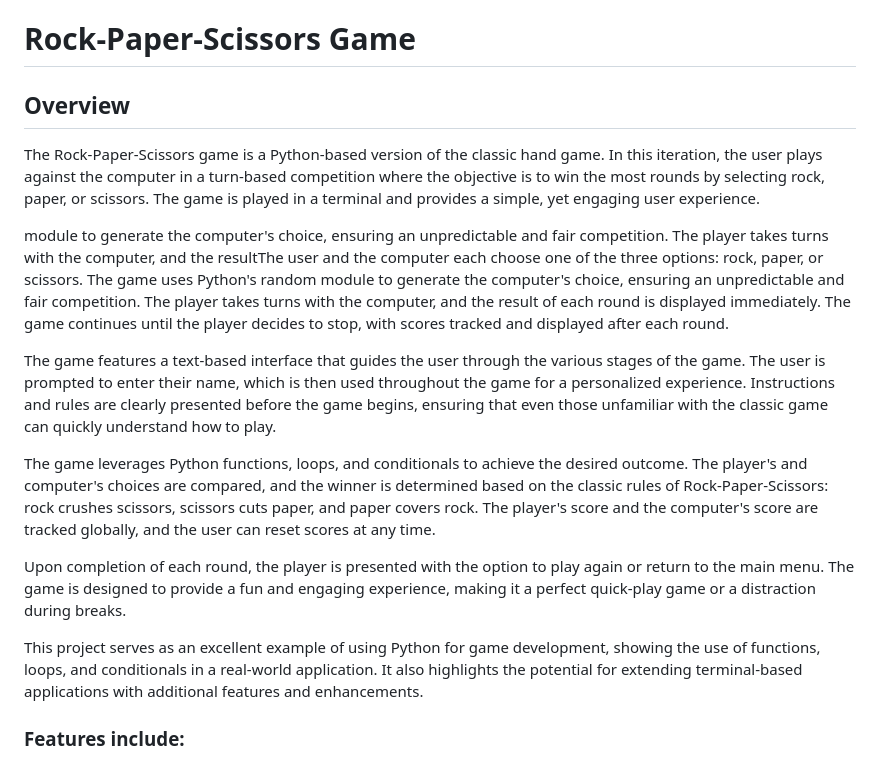
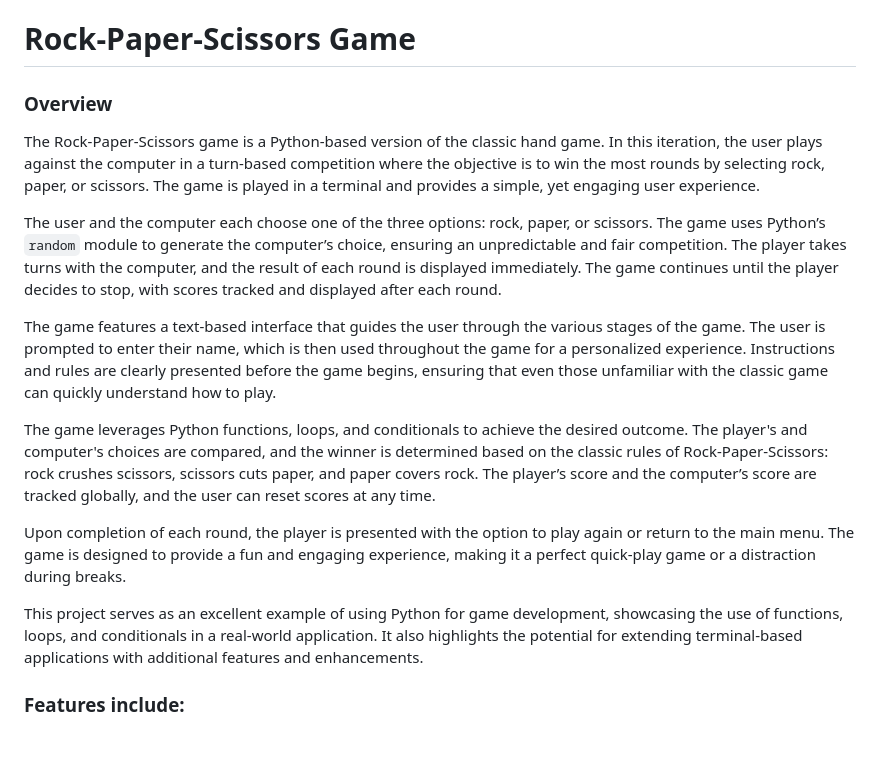
Before and after one commit to TranshumanistAJ/RockPapersSciessors, a Markdown page: README.md, the part around the change. Drawn GitHub-style.

Commit message:
edit the overview of the readme.md to ensure its error-free and better reader experience

```diff
--- a/README.md
+++ b/README.md
@@ -1,16 +1,18 @@
 # Rock-Paper-Scissors Game
-## Overview
+### **Overview**
+
 The Rock-Paper-Scissors game is a Python-based version of the classic hand game. In this iteration, the user plays against the computer in a turn-based competition where the objective is to win the most rounds by selecting rock, paper, or scissors. The game is played in a terminal and provides a simple, yet engaging user experience.
 
-module to generate the computer's choice, ensuring an unpredictable and fair competition. The player takes turns with the computer, and the resultThe user and the computer each choose one of the three options: rock, paper, or scissors. The game uses Python's random module to generate the computer's choice, ensuring an unpredictable and fair competition. The player takes turns with the computer, and the result of each round is displayed immediately. The game continues until the player decides to stop, with scores tracked and displayed after each round.
+The user and the computer each choose one of the three options: rock, paper, or scissors. The game uses Python’s `random` module to generate the computer’s choice, ensuring an unpredictable and fair competition. The player takes turns with the computer, and the result of each round is displayed immediately. The game continues until the player decides to stop, with scores tracked and displayed after each round.
 
 The game features a text-based interface that guides the user through the various stages of the game. The user is prompted to enter their name, which is then used throughout the game for a personalized experience. Instructions and rules are clearly presented before the game begins, ensuring that even those unfamiliar with the classic game can quickly understand how to play.
 
-The game leverages Python functions, loops, and conditionals to achieve the desired outcome. The player's and computer's choices are compared, and the winner is determined based on the classic rules of Rock-Paper-Scissors: rock crushes scissors, scissors cuts paper, and paper covers rock. The player's score and the computer's score are tracked globally, and the user can reset scores at any time.
+The game leverages Python functions, loops, and conditionals to achieve the desired outcome. The player's and computer's choices are compared, and the winner is determined based on the classic rules of Rock-Paper-Scissors: rock crushes scissors, scissors cuts paper, and paper covers rock. The player’s score and the computer’s score are tracked globally, and the user can reset scores at any time.
 
 Upon completion of each round, the player is presented with the option to play again or return to the main menu. The game is designed to provide a fun and engaging experience, making it a perfect quick-play game or a distraction during breaks.
 
-This project serves as an excellent example of using Python for game development, showing the use of functions, loops, and conditionals in a real-world application. It also highlights the potential for extending terminal-based applications with additional features and enhancements.
+This project serves as an excellent example of using Python for game development, showcasing the use of functions, loops, and conditionals in a real-world application. It also highlights the potential for extending terminal-based applications with additional features and enhancements.
+
 
 ### Features include:
 
```
